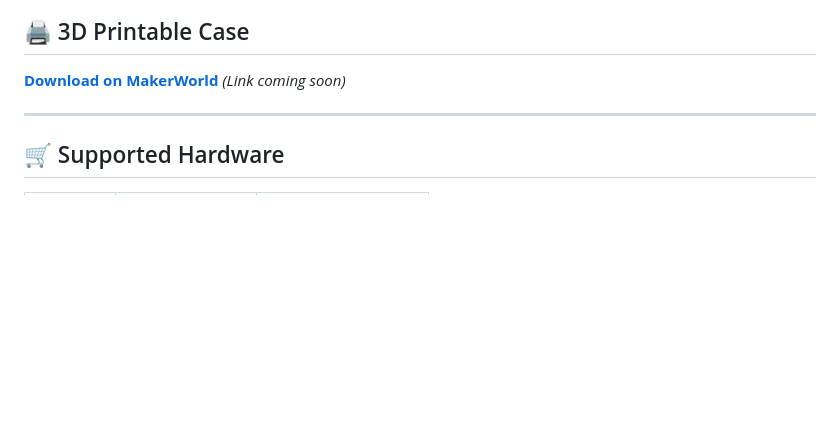
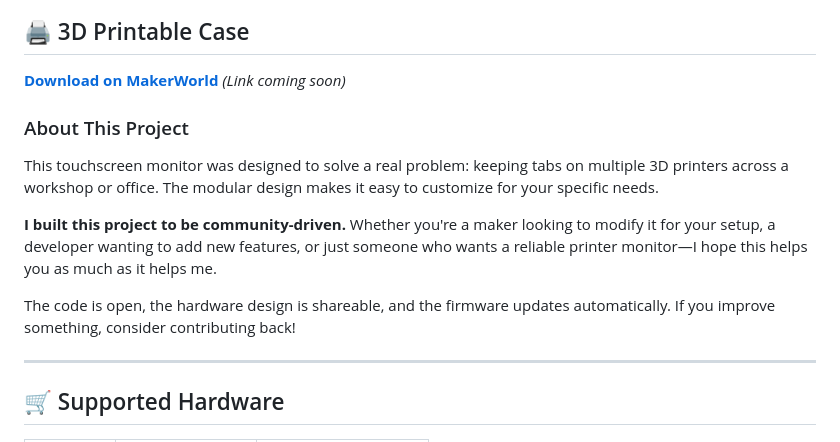
Before and after one commit to mybesttools/ESP32-TUX-BAMBULAB, a Markdown page: README.md, the part around one of its changes. Drawn GitHub-style; blank space fills up the shorter version.

```diff
--- a/README.md
+++ b/README.md
@@ -28,6 +28,14 @@ A touchscreen dashboard for monitoring multiple Bambu Lab 3D printers in real-ti
 **[Download on MakerWorld](https://makerworld.com/)** *(Link coming soon)*
 
 <!-- TODO: Replace with actual MakerWorld URL after upload -->
+
+### About This Project
+
+This touchscreen monitor was designed to solve a real problem: keeping tabs on multiple 3D printers across a workshop or office. The modular design makes it easy to customize for your specific needs.
+
+**I built this project to be community-driven.** Whether you're a maker looking to modify it for your setup, a developer wanting to add new features, or just someone who wants a reliable printer monitor—I hope this helps you as much as it helps me.
+
+The code is open, the hardware design is shareable, and the firmware updates automatically. If you improve something, consider contributing back!
 
 ---
 
```
Also changed, not shown: other parts of README.md (+49 -0 lines).
